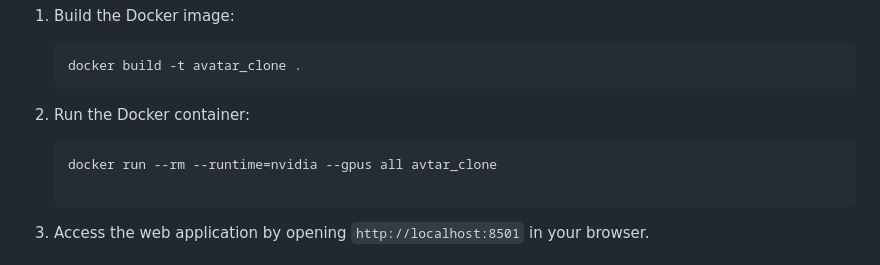
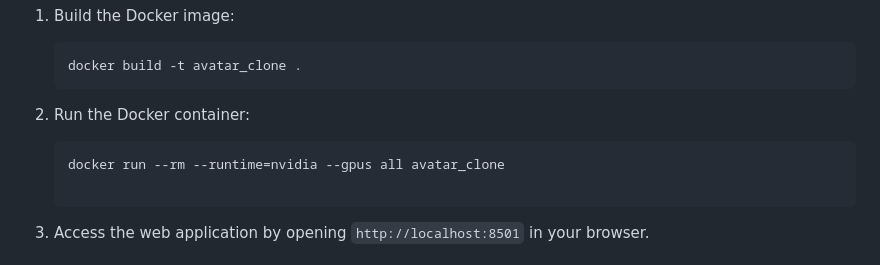
Before and after one commit to alifallaha1/talking-avatar-and-voice-cloning, a Markdown page: README.md, the part around the change. Drawn GitHub-style.

````diff
--- a/README.md
+++ b/README.md
@@ -57,7 +57,7 @@ The Voice Cloning & Avatar Generator also provides Docker support for easy deplo
 2. Run the Docker container:
 
    ```bash
-   docker run --rm --runtime=nvidia --gpus all avtar_clone
+   docker run --rm --runtime=nvidia --gpus all avatar_clone
 
    ```
 
````
